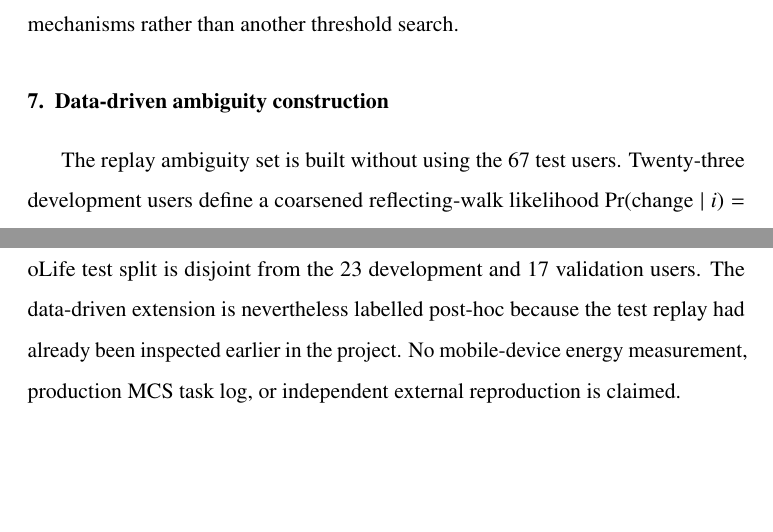
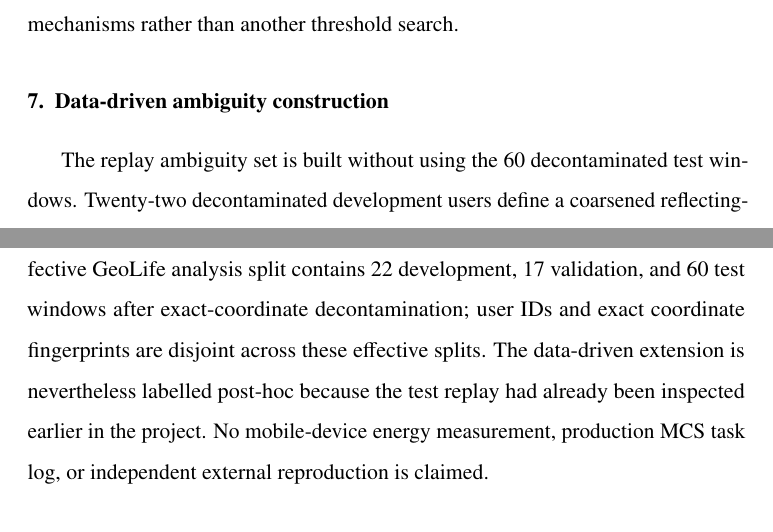
Before and after one commit to js110/Bpaper, a LaTeX paper (paper/supplement.tex): two parts of pages 8 and 11 of 11, joined at a grey line, cut so that both start at the same text, the shorter picture padded with empty space. Compiled offline with pdfLaTeX.

Commit message:
Synchronize supplement with decontaminated GeoLife evidence

```diff
--- a/paper/supplement.tex
+++ b/paper/supplement.tex
@@ -88,5 +88,4 @@ The representative strict BSP traces show a strong dependence on task area. Oppo
 For a uniform prior over an $m$-cell region, a truthful positive report has posterior peak $1/m$. Hence a strict $\rho=0.1$ report from fewer than ten cells cannot be made feasible by changing a scalar thinning probability. This structural floor motivates the asymmetric DF/RDF mechanisms rather than another threshold search.
 
 \section{Data-driven ambiguity construction}
-The replay ambiguity set is built without using the 67 test users. Twenty-three development users define a coarsened reflecting-walk likelihood $\Pr(\mathrm{change}\mid i)=v d_i/4$ and a development-only smoothed population prior; only change versus no-change events enter this likelihood, not destination direction or jump distance. Two thousand user-level development bootstraps produce mobility candidates, and 2,000 validation-user bootstraps select the smallest set covering at least 95\% of predictive-likelihood winners. The first five candidates account for about 93.65\% of validation-bootstrap winners, so all six population-prior mobility candidates are retained, giving 100\% achieved support in this finite candidate set. The development MLE is 0.0514 with a 95\% bootstrap interval 0.0318--0.0734; the validation point estimate is 0.0573. Availability remains externally specified because GeoLife contains trajectories rather than task-delivery, willingness, or deadline logs.
-A validation-best single-model BSP control separates improved model fit from finite-set robustness. Under the stronger replay attacker, its local-cap violation rate is 2.9\%, compared with zero observed local-cap violations for strict data-driven R-BSP, but the latter retains only 5.4\% of opportunities.
+The replay ambiguity set is built without using the 60 decontaminated test windows. Twenty-two decontaminated development users define a coarsened reflecting-walk likelihood $\Pr(\mathrm{change}\mid i)=v d_i/4$ and a development-only smoothed population prior; only change versus no-change events enter this likelihood, not destination direction or jump distance. Two thousand user-level development bootstraps produce mobility candidates, and 2,000 validation-user bootstraps select the smallest set covering at least 95\% of predictive-likelihood winners. The five most frequent population-prior candidates account for 91.25\% of validation-bootstrap winners, so all six candidates are retained, giving 100\% achieved support in this finite candidate set. The development MLE is 0.0538 with a 95\% bootstrap interval 0.0332--0.0763; the validation point estimate is 0.0573. Availability remains externally specified because GeoLife contains trajectories rather than task-delivery, willingness, or deadline logs.
@@ -104,7 +104,7 @@ The expanded view changes only the vertical scale. It does not alter the conclus
 
 \section{Reproducibility record}
 The repository stores deterministic preprocessing, split manifests, configuration files, seeds, event-level compressed logs, trajectory-level summaries, bootstrap outputs, and provenance records. The current automated suite contains 28 tests covering nominal, robust, and disclosure-floor posterior branches; gate reductions and maximality; informed-attacker integration; transition conservation; GeoLife split/missing-minute handling; numerical replay; PML linear-program checks; PRIVIC author-code checks; and policy-envelope optimization.
-The GeoLife test split is disjoint from the 23 development and 17 validation users. The data-driven extension is nevertheless labelled post-hoc because the test replay had already been inspected earlier in the project. No mobile-device energy measurement, production MCS task log, or independent external reproduction is claimed.
+The effective GeoLife analysis split contains 22 development, 17 validation, and 60 test windows after exact-coordinate decontamination; user IDs and exact coordinate fingerprints are disjoint across these effective splits. The data-driven extension is nevertheless labelled post-hoc because the test replay had already been inspected earlier in the project. No mobile-device energy measurement, production MCS task log, or independent external reproduction is claimed.
 
 \section*{Funding}
 This work was supported in part by the Heilongjiang Provincial University Teacher Scientific Research Business Fee under Grant 2018-KYYWF0941, in part by the Heilongjiang Provincial Natural Science Foundation Joint Fund Cultivation Project under Grant PL2024F002, in part by the National Foreign Expert Key Support Project under Grant D2O25O185, and in part by the Heilongjiang Provincial Undergraduate University Excellent Young Teacher Fundamental Research Support Plan under Grant YQJH2024239.
```
Also changed, not shown: paper/supplement.tex (3 more changed lines).
